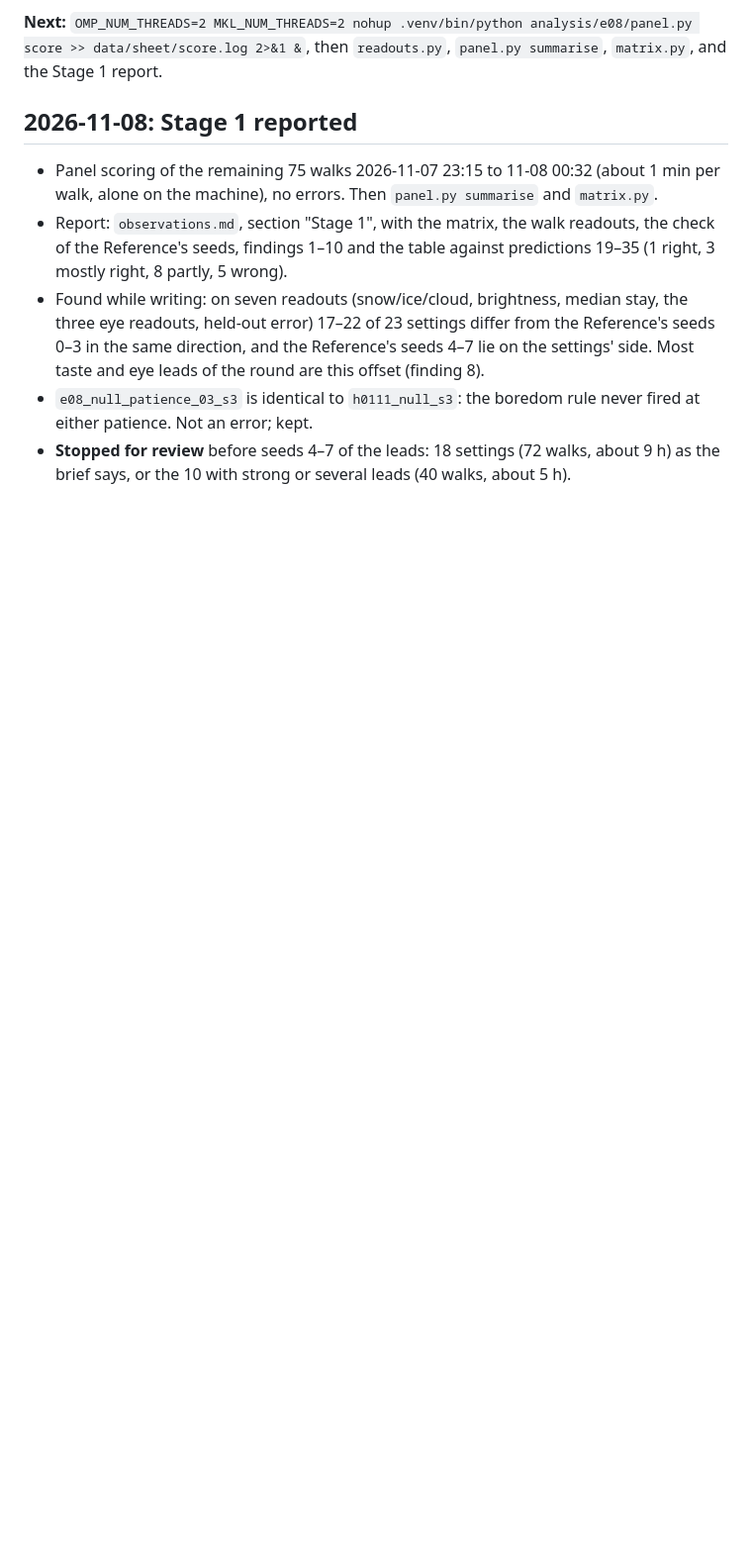
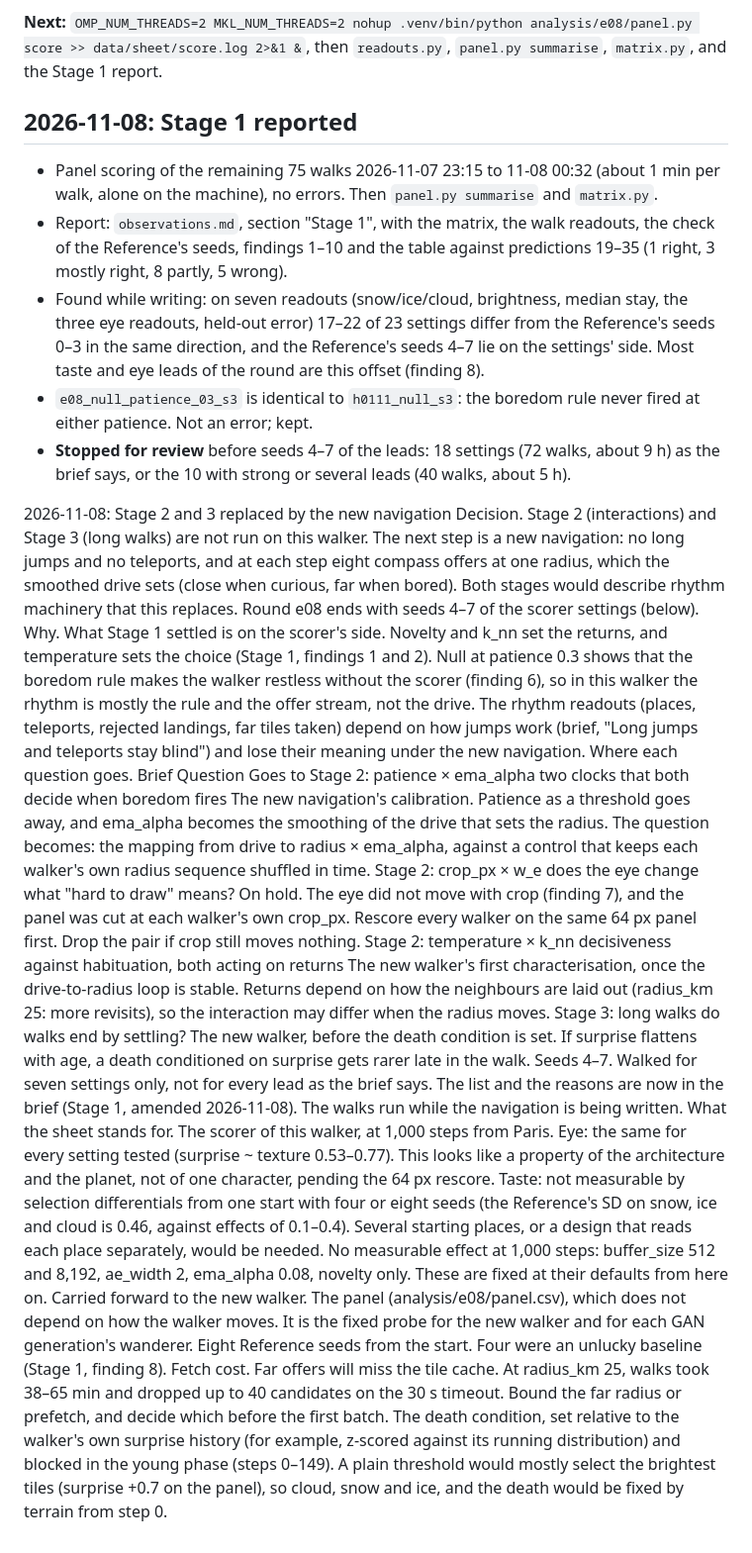
Before and after one commit to moe5555/eo_hike, a Markdown page: notes/08_character_sheet/log.md, the part around the change. Shown at 99% size. Rendered like a GitHub page; blank space fills up the shorter version.

Commit message:
experiment 08: brief amended, seeds 4–7 for seven settings; Stages 2 and 3 replaced by the new navigation
Co-Authored-By: Claude Opus 5.5 <noreply@anthropic.com>

```diff
--- a/notes/08_character_sheet/log.md
+++ b/notes/08_character_sheet/log.md
@@ -174,3 +174,23 @@ Report: `observations.md`. It stops here for review before any Stage 1 walk, as
 - Found while writing: on seven readouts (snow/ice/cloud, brightness, median stay, the three eye readouts, held-out error) 17–22 of 23 settings differ from the Reference's seeds 0–3 in the same direction, and the Reference's seeds 4–7 lie on the settings' side. Most taste and eye leads of the round are this offset (finding 8).
 - `e08_null_patience_03_s3` is identical to `h0111_null_s3`: the boredom rule never fired at either patience. Not an error; kept.
 - **Stopped for review** before seeds 4–7 of the leads: 18 settings (72 walks, about 9 h) as the brief says, or the 10 with strong or several leads (40 walks, about 5 h).
+
+2026-11-08: Stage 2 and 3 replaced by the new navigation
+Decision. Stage 2 (interactions) and Stage 3 (long walks) are not run on this walker. The next step is a new navigation: no long jumps and no teleports, and at each step eight compass offers at one radius, which the smoothed drive sets (close when curious, far when bored). Both stages would describe rhythm machinery that this replaces. Round e08 ends with seeds 4–7 of the scorer settings (below).
+Why. What Stage 1 settled is on the scorer's side. Novelty and k_nn set the returns, and temperature sets the choice (Stage 1, findings 1 and 2). Null at patience 0.3 shows that the boredom rule makes the walker restless without the scorer (finding 6), so in this walker the rhythm is mostly the rule and the offer stream, not the drive. The rhythm readouts (places, teleports, rejected landings, far tiles taken) depend on how jumps work (brief, "Long jumps and teleports stay blind") and lose their meaning under the new navigation.
+Where each question goes.
+Brief	Question	Goes to
+Stage 2: patience × ema_alpha	two clocks that both decide when boredom fires	The new navigation's calibration. Patience as a threshold goes away, and ema_alpha becomes the smoothing of the drive that sets the radius. The question becomes: the mapping from drive to radius × ema_alpha, against a control that keeps each walker's own radius sequence shuffled in time.
+Stage 2: crop_px × w_e	does the eye change what "hard to draw" means?	On hold. The eye did not move with crop (finding 7), and the panel was cut at each walker's own crop_px. Rescore every walker on the same 64 px panel first. Drop the pair if crop still moves nothing.
+Stage 2: temperature × k_nn	decisiveness against habituation, both acting on returns	The new walker's first characterisation, once the drive-to-radius loop is stable. Returns depend on how the neighbours are laid out (radius_km 25: more revisits), so the interaction may differ when the radius moves.
+Stage 3: long walks	do walks end by settling?	The new walker, before the death condition is set. If surprise flattens with age, a death conditioned on surprise gets rarer late in the walk.
+Seeds 4–7. Walked for seven settings only, not for every lead as the brief says. The list and the reasons are now in the brief (Stage 1, amended 2026-11-08). The walks run while the navigation is being written.
+What the sheet stands for. The scorer of this walker, at 1,000 steps from Paris.
+Eye: the same for every setting tested (surprise ~ texture 0.53–0.77). This looks like a property of the architecture and the planet, not of one character, pending the 64 px rescore.
+Taste: not measurable by selection differentials from one start with four or eight seeds (the Reference's SD on snow, ice and cloud is 0.46, against effects of 0.1–0.4). Several starting places, or a design that reads each place separately, would be needed.
+No measurable effect at 1,000 steps: buffer_size 512 and 8,192, ae_width 2, ema_alpha 0.08, novelty only. These are fixed at their defaults from here on.
+Carried forward to the new walker.
+The panel (analysis/e08/panel.csv), which does not depend on how the walker moves. It is the fixed probe for the new walker and for each GAN generation's wanderer.
+Eight Reference seeds from the start. Four were an unlucky baseline (Stage 1, finding 8).
+Fetch cost. Far offers will miss the tile cache. At radius_km 25, walks took 38–65 min and dropped up to 40 candidates on the 30 s timeout. Bound the far radius or prefetch, and decide which before the first batch.
+The death condition, set relative to the walker's own surprise history (for example, z-scored against its running distribution) and blocked in the young phase (steps 0–149). A plain threshold would mostly select the brightest tiles (surprise +0.7 on the panel), so cloud, snow and ice, and the death would be fixed by terrain from step 0.
```
Also changed, not shown: notes/08_character_sheet/brief.md (+20 -0 lines).
